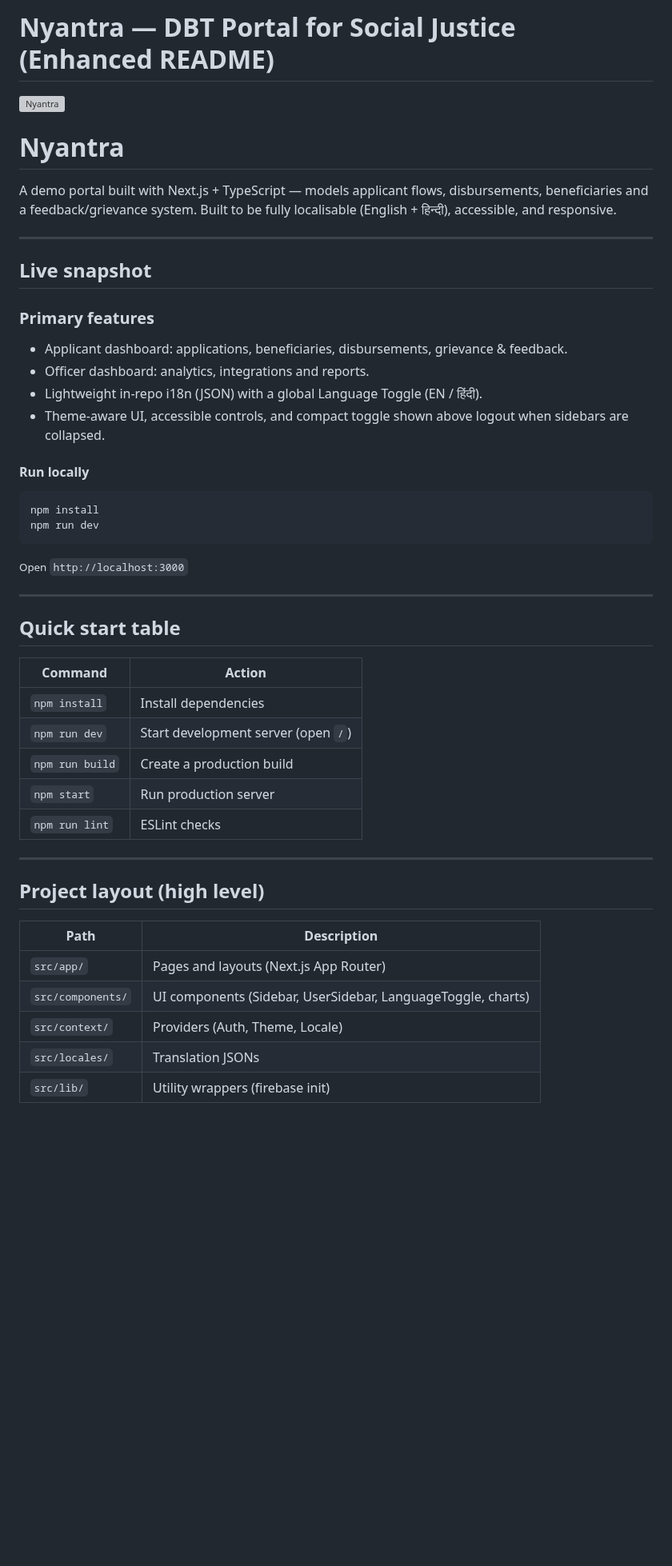
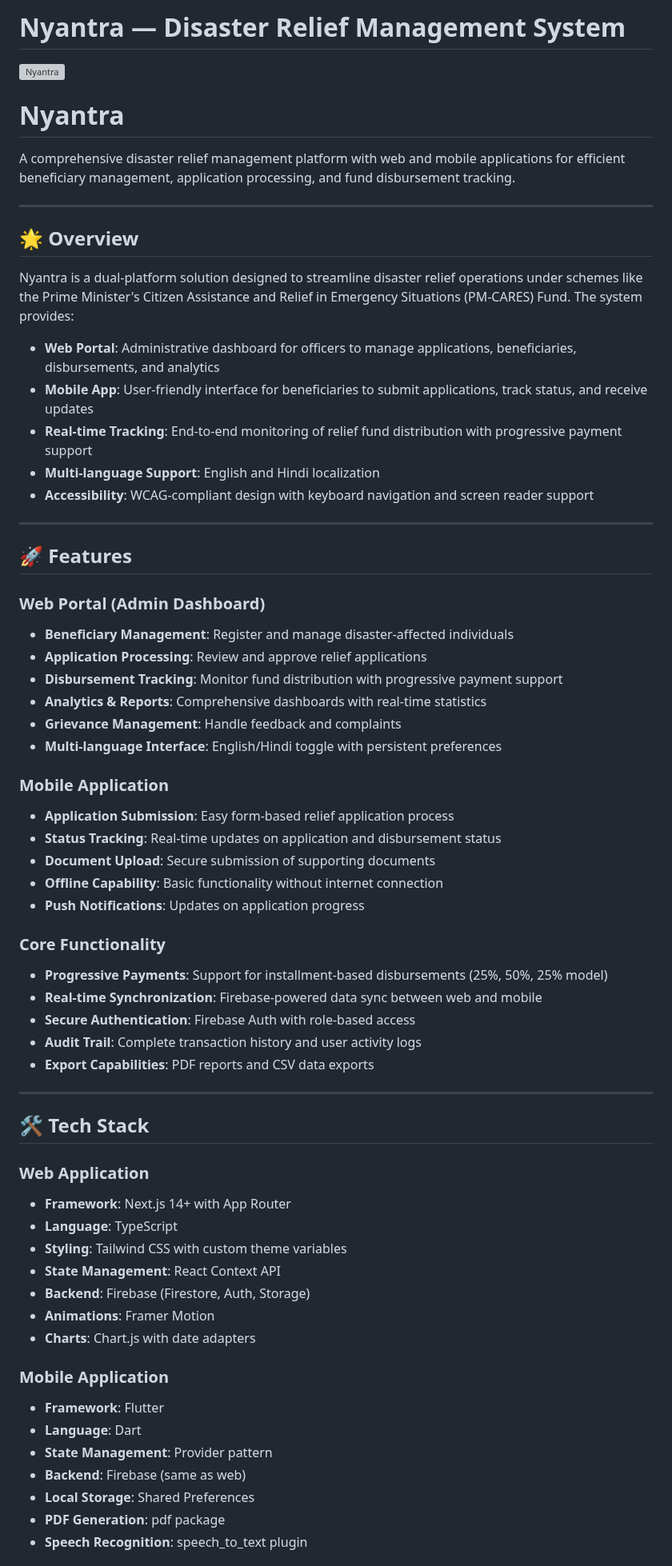
Before and after one commit to Anish-2005/Nyantra, a Markdown page: README.md, the part around one of its changes. Shown at 80% size. Rendered like a GitHub page; blank space fills up the shorter version; grey boxes are pictures that could not be loaded.

```diff
--- a/README.md
+++ b/README.md
@@ -1,61 +1,70 @@
-# Nyantra — DBT Portal for Social Justice (Enhanced README)
+# Nyantra — Disaster Relief Management System
 
 <div style="display:flex;gap:12px;align-items:center;margin-bottom:12px">
   <img src="/Logo-Light.png" alt="Nyantra" width="64" height="64" style="border-radius:8px;object-fit:cover;background:#fff;padding:6px"/>
   <div>
     <h1 style="margin:0">Nyantra</h1>
-    <p style="margin:4px 0 0;color:#6b7280;max-width:60ch">A demo portal built with Next.js + TypeScript — models applicant flows, disbursements, beneficiaries and a feedback/grievance system. Built to be fully localisable (English + हिन्दी), accessible, and responsive.</p>
+    <p style="margin:4px 0 0;color:#6b7280;max-width:60ch">A comprehensive disaster relief management platform with web and mobile applications for efficient beneficiary management, application processing, and fund disbursement tracking.</p>
   </div>
 </div>
 
 ---
 
-## Live snapshot
+## 🌟 Overview
 
-<div style="display:flex;gap:12px;flex-wrap:wrap;margin:12px 0">
-  <div style="flex:1;min-width:280px;padding:14px;border-radius:12px;background:linear-gradient(180deg,#ffffff,#f8fafc);box-shadow:0 8px 30px rgba(2,6,23,0.06)">
-    <h3 style="margin:0 0 8px 0">Primary features</h3>
-    <ul>
-      <li>Applicant dashboard: applications, beneficiaries, disbursements, grievance & feedback.</li>
-      <li>Officer dashboard: analytics, integrations and reports.</li>
-      <li>Lightweight in-repo i18n (JSON) with a global Language Toggle (EN / हिंदी).</li>
-      <li>Theme-aware UI, accessible controls, and compact toggle shown above logout when sidebars are collapsed.</li>
-    </ul>
-  </div>
-  <div style="width:320px;padding:12px;border-radius:12px;background:#fff;box-shadow:0 6px 18px rgba(2,6,23,0.04)">
-    <h4 style="margin:0 0 8px 0">Run locally</h4>
-    <pre style="background:#0f172a;color:#fff;padding:8px;border-radius:8px;margin:0">npm install
-npm run dev</pre>
-    <small style="color:#6b7280">Open <code>http://localhost:3000</code></small>
-  </div>
-</div>
+Nyantra is a dual-platform solution designed to streamline disaster relief operations under schemes like the Prime Minister's Citizen Assistance and Relief in Emergency Situations (PM-CARES) Fund. The system provides:
+
+- **Web Portal**: Administrative dashboard for officers to manage applications, beneficiaries, disbursements, and analytics
+- **Mobile App**: User-friendly interface for beneficiaries to submit applications, track status, and receive updates
+- **Real-time Tracking**: End-to-end monitoring of relief fund distribution with progressive payment support
+- **Multi-language Support**: English and Hindi localization
+- **Accessibility**: WCAG-compliant design with keyboard navigation and screen reader support
 
 ---
 
-## Quick start table
+## 🚀 Features
 
-<table>
-<thead><tr><th>Command</th><th>Action</th></tr></thead>
-<tbody>
-<tr><td><code>npm install</code></td><td>Install dependencies</td></tr>
-<tr><td><code>npm run dev</code></td><td>Start development server (open <code>/</code>)</td></tr>
-<tr><td><code>npm run build</code></td><td>Create a production build</td></tr>
-<tr><td><code>npm start</code></td><td>Run production server</td></tr>
-<tr><td><code>npm run lint</code></td><td>ESLint checks</td></tr>
-</tbody>
-</table>
+### Web Portal (Admin Dashboard)
+- **Beneficiary Management**: Register and manage disaster-affected individuals
+- **Application Processing**: Review and approve relief applications
+- **Disbursement Tracking**: Monitor fund distribution with progressive payment support
+- **Analytics & Reports**: Comprehensive dashboards with real-time statistics
+- **Grievance Management**: Handle feedback and complaints
+- **Multi-language Interface**: English/Hindi toggle with persistent preferences
+
+### Mobile Application
+- **Application Submission**: Easy form-based relief application process
+- **Status Tracking**: Real-time updates on application and disbursement status
+- **Document Upload**: Secure submission of supporting documents
+- **Offline Capability**: Basic functionality without internet connection
+- **Push Notifications**: Updates on application progress
+
+### Core Functionality
+- **Progressive Payments**: Support for installment-based disbursements (25%, 50%, 25% model)
+- **Real-time Synchronization**: Firebase-powered data sync between web and mobile
+- **Secure Authentication**: Firebase Auth with role-based access
+- **Audit Trail**: Complete transaction history and user activity logs
+- **Export Capabilities**: PDF reports and CSV data exports
 
 ---
 
-## Project layout (high level)
+## 🛠 Tech Stack
 
-<table>
-<thead><tr><th>Path</th><th>Description</th></tr></thead>
-<tbody>
-<tr><td><code>src/app/</code></td><td>Pages and layouts (Next.js App Router)</td></tr>
-<tr><td><code>src/components/</code></td><td>UI components (Sidebar, UserSidebar, LanguageToggle, charts)</td></tr>
-<tr><td><code>src/context/</code></td><td>Providers (Auth, Theme, Locale)</td></tr>
-<tr><td><code>src/locales/</code></td><td>Translation JSONs</td></tr>
-<tr><td><code>src/lib/</code></td><td>Utility wrappers (firebase init)</td></tr>
-</tbody>
-</table>
+### Web Application
+- **Framework**: Next.js 14+ with App Router
+- **Language**: TypeScript
+- **Styling**: Tailwind CSS with custom theme variables
+- **State Management**: React Context API
+- **Backend**: Firebase (Firestore, Auth, Storage)
+- **Animations**: Framer Motion
+- **Charts**: Chart.js with date adapters
+
+### Mobile Application
+- **Framework**: Flutter
+- **Language**: Dart
+- **State Management**: Provider pattern
+- **Backend**: Firebase (same as web)
+- **Local Storage**: Shared Preferences
+- **PDF Generation**: pdf package
+- **Speech Recognition**: speech_to_text plugin
+
```
Also changed, not shown: other parts of README.md (+193 -8 lines).
